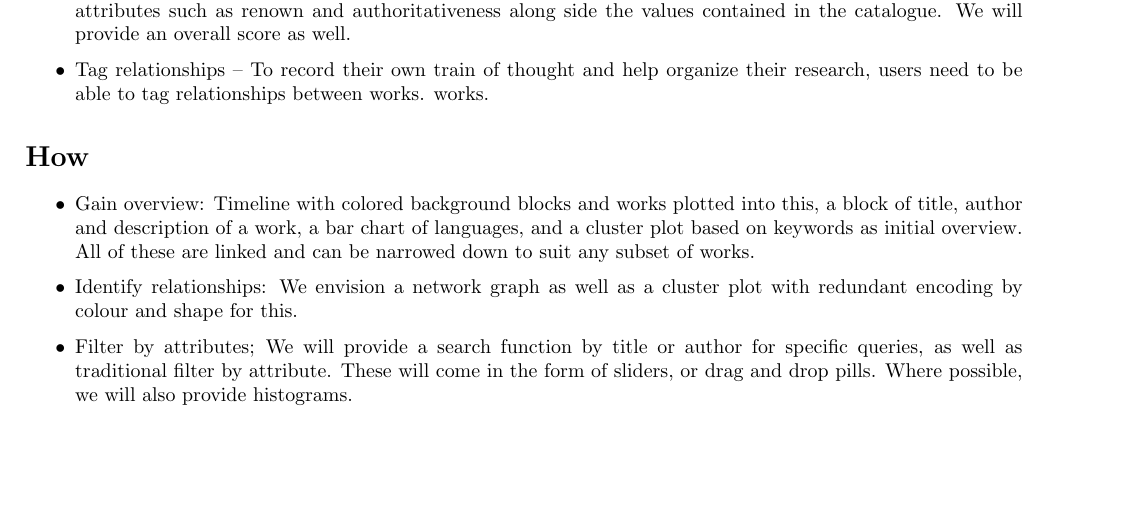
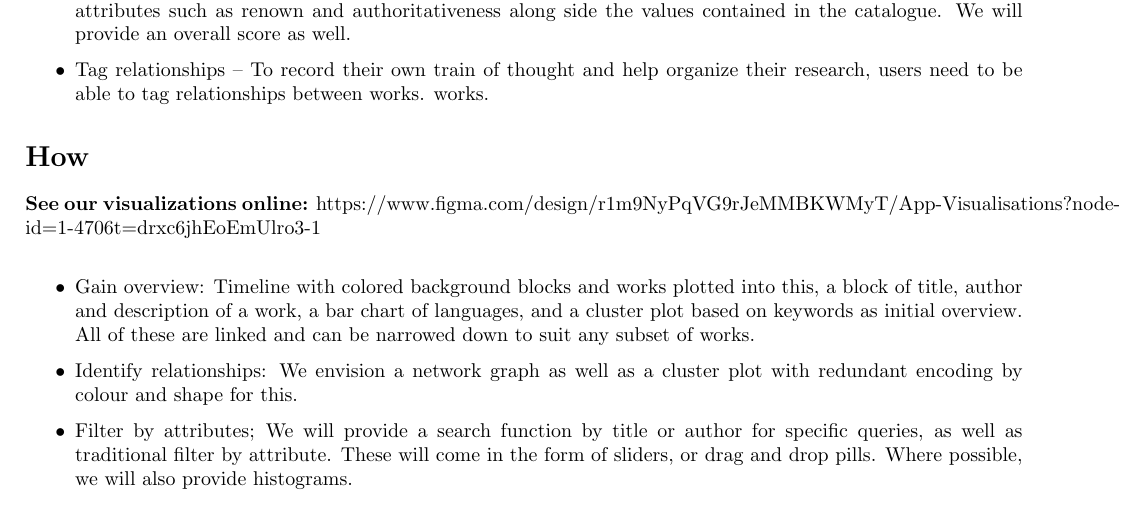
Before and after one commit to Di0nigi/IVDAProject, a LaTeX document (docs/answer_sheet_G1.tex): part of page 2 of 5, cut so that both start at the same text, the shorter picture padded with empty space. Compiled offline with pdfLaTeX.

Commit message:
added link to figma

```diff
--- a/docs/answer_sheet_G1.tex
+++ b/docs/answer_sheet_G1.tex
@@ -83,6 +83,8 @@ to be able to tag relationships between works.
 
 \section*{How}
 %1
+\textbf{See our visualizations online:} \href{Figma}{https://www.figma.com/design/r1m9NyPqVG9rJeMMBKWMyT/App-Visualisations?node-id=1-4706&t=drxc6jhEoEmUlro3-1} \\
+
 \begin{itemize}
     \item Gain overview: Timeline with
           colored background blocks and works plotted into this, a block of title, author and
```
